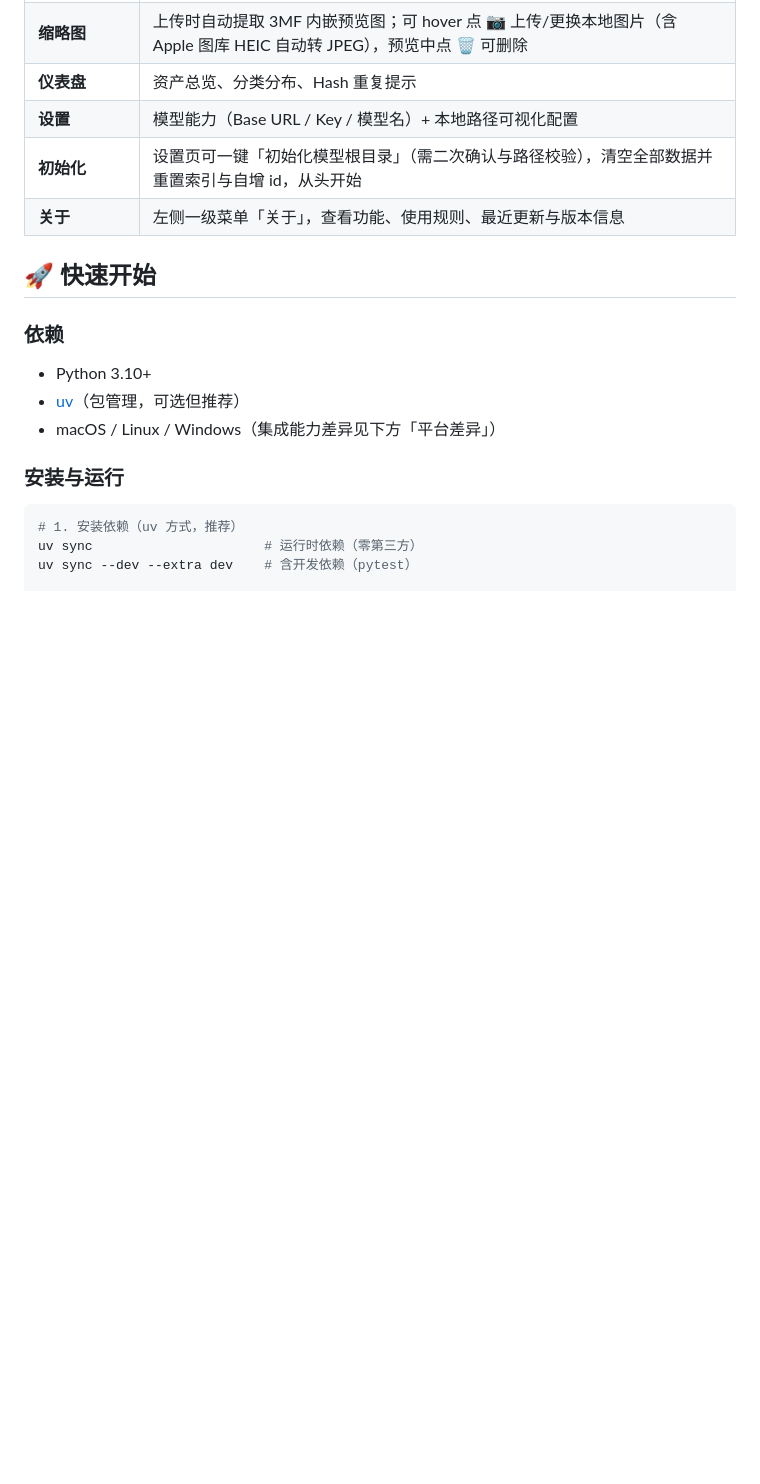
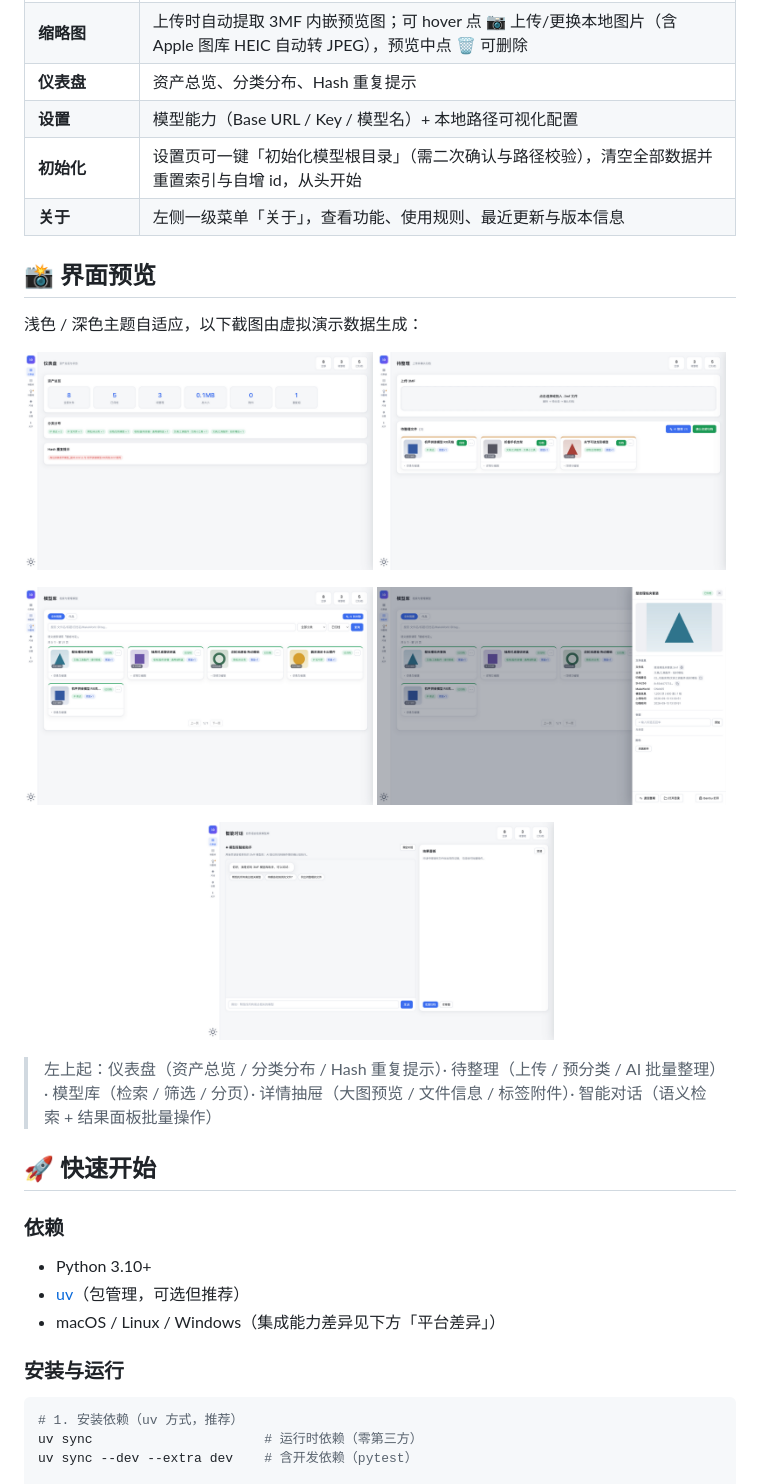
Before and after one commit to flyingface/3mf_manager, a Markdown page: README.md, the part around the change. Drawn GitHub-style; pictures changed too: docs/screenshots/chat.png (added), docs/screenshots/dashboard.png (added), docs/screenshots/detail.png (added); blank space fills up the shorter version.

Commit message:
docs(readme): 新增界面预览节——虚拟演示数据生成的五张页面截图

```diff
--- a/README.md
+++ b/README.md
@@ -28,6 +28,24 @@
 | **设置** | 模型能力（Base URL / Key / 模型名）+ 本地路径可视化配置 |
 | **初始化** | 设置页可一键「初始化模型根目录」（需二次确认与路径校验），清空全部数据并重置索引与自增 id，从头开始 |
 | **关于** | 左侧一级菜单「关于」，查看功能、使用规则、最近更新与版本信息 |
+
+## 📸 界面预览
+
+浅色 / 深色主题自适应，以下截图由虚拟演示数据生成：
+
+<p>
+  <img src="docs/screenshots/dashboard.png" alt="仪表盘" width="49%" />
+  <img src="docs/screenshots/pending.png" alt="待整理" width="49%" />
+</p>
+<p>
+  <img src="docs/screenshots/library.png" alt="模型库" width="49%" />
+  <img src="docs/screenshots/detail.png" alt="详情抽屉" width="49%" />
+</p>
+<p align="center">
+  <img src="docs/screenshots/chat.png" alt="智能对话" width="49%" />
+</p>
+
+> 左上起：仪表盘（资产总览 / 分类分布 / Hash 重复提示）· 待整理（上传 / 预分类 / AI 批量整理）· 模型库（检索 / 筛选 / 分页）· 详情抽屉（大图预览 / 文件信息 / 标签附件）· 智能对话（语义检索 + 结果面板批量操作）
 
 ## 🚀 快速开始
 
```
